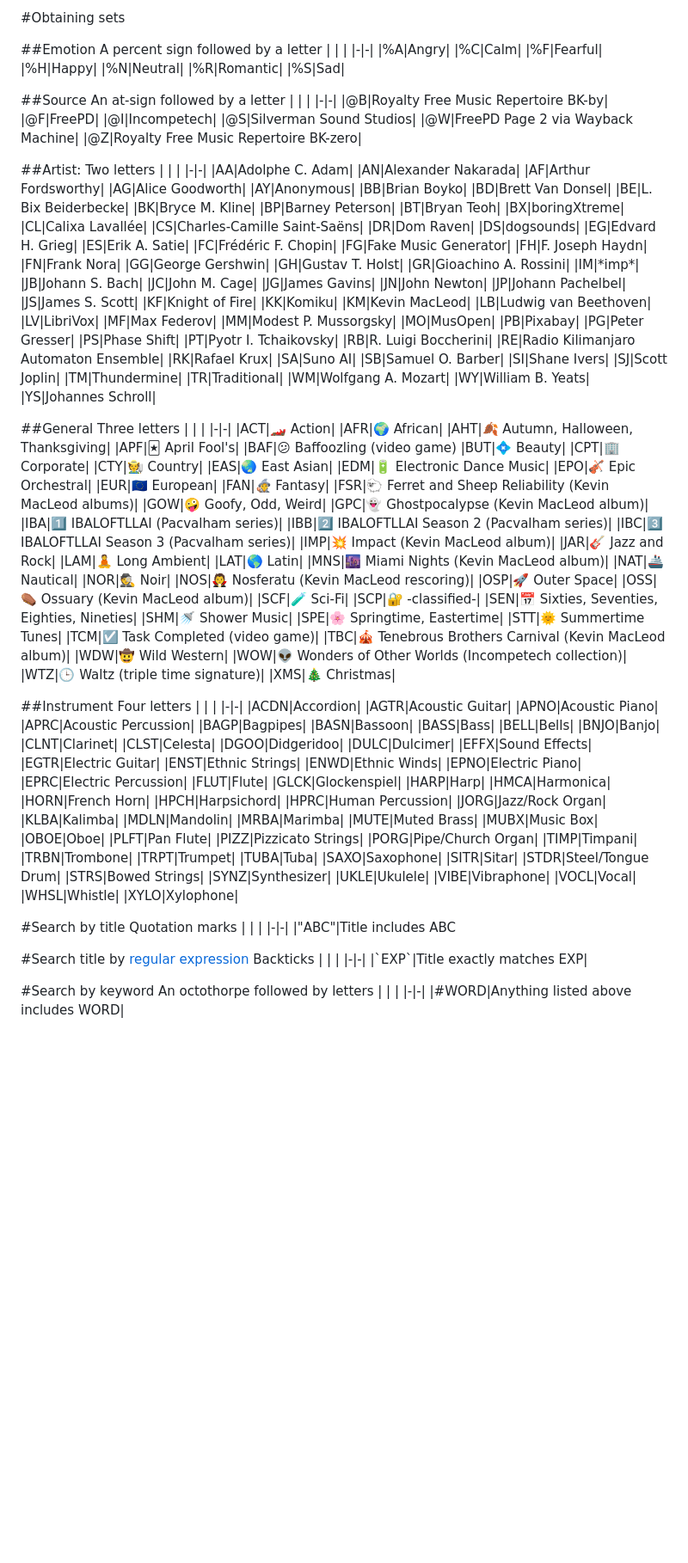
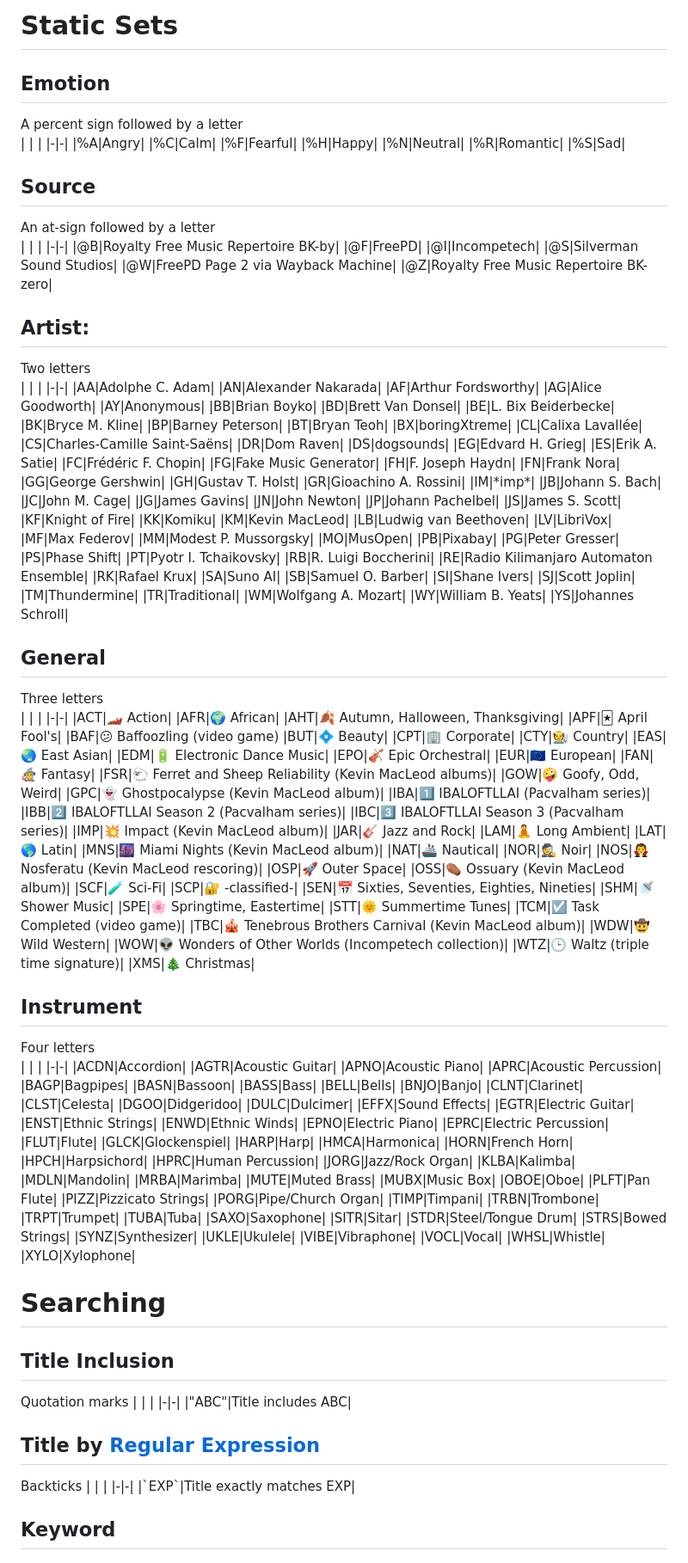
Before and after one commit to kline2bm/Royalty-Free-Music-Repertoire, a Markdown page: sets/logic.md, the part around one of its changes. Shown at 86% size. GitHub-like rendering; blank space fills up the shorter version.

```diff
--- a/sets/logic.md
+++ b/sets/logic.md
@@ -1,6 +1,6 @@
- #Obtaining sets
+# Static Sets
 
-##Emotion
+## Emotion
 A percent sign followed by a letter
 | | |
 |-|-|
@@ -12,7 +12,7 @@ A percent sign followed by a letter
 |%R|Romantic|
 |%S|Sad|
 
-##Source
+## Source
 An at-sign followed by a letter
 | | |
 |-|-|
@@ -23,7 +23,7 @@ An at-sign followed by a letter
 |@W|FreePD Page 2 via Wayback Machine|
 |@Z|Royalty Free Music Repertoire BK-zero|
 
-##Artist:
+## Artist:
 Two letters
 | | |
 |-|-|
@@ -84,7 +84,7 @@ Two letters
 |WY|William B. Yeats|
 |YS|Johannes Schroll|
 
-##General
+## General
 Three letters
 | | |
 |-|-|
@@ -130,7 +130,7 @@ Three letters
 |WTZ|🕒 Waltz (triple time signature)|
 |XMS|🎄 Christmas|
 
-##Instrument
+## Instrument
 Four letters
 | | |
 |-|-|
@@ -185,19 +185,21 @@ Four letters
 |WHSL|Whistle|
 |XYLO|Xylophone|
 
-#Search by title
+# Searching
+
+## Title Inclusion
 Quotation marks
 | | |
 |-|-|
-|"ABC"|Title includes ABC
+|"ABC"|Title includes ABC|
 
-#Search title by [regular expression](https://developer.mozilla.org/en-US/docs/Web/JavaScript/Guide/Regular_expressions/Cheatsheet)
+## Title by [Regular Expression](https://developer.mozilla.org/en-US/docs/Web/JavaScript/Guide/Regular_expressions/Cheatsheet)
 Backticks
 | | |
 |-|-|
 |\`EXP\`|Title exactly matches EXP|
 
-#Search by keyword
+## Keyword
 An octothorpe followed by letters
 | | |
 |-|-|
```
Also changed, not shown: other parts of sets/logic.md (+42 -5 lines).
